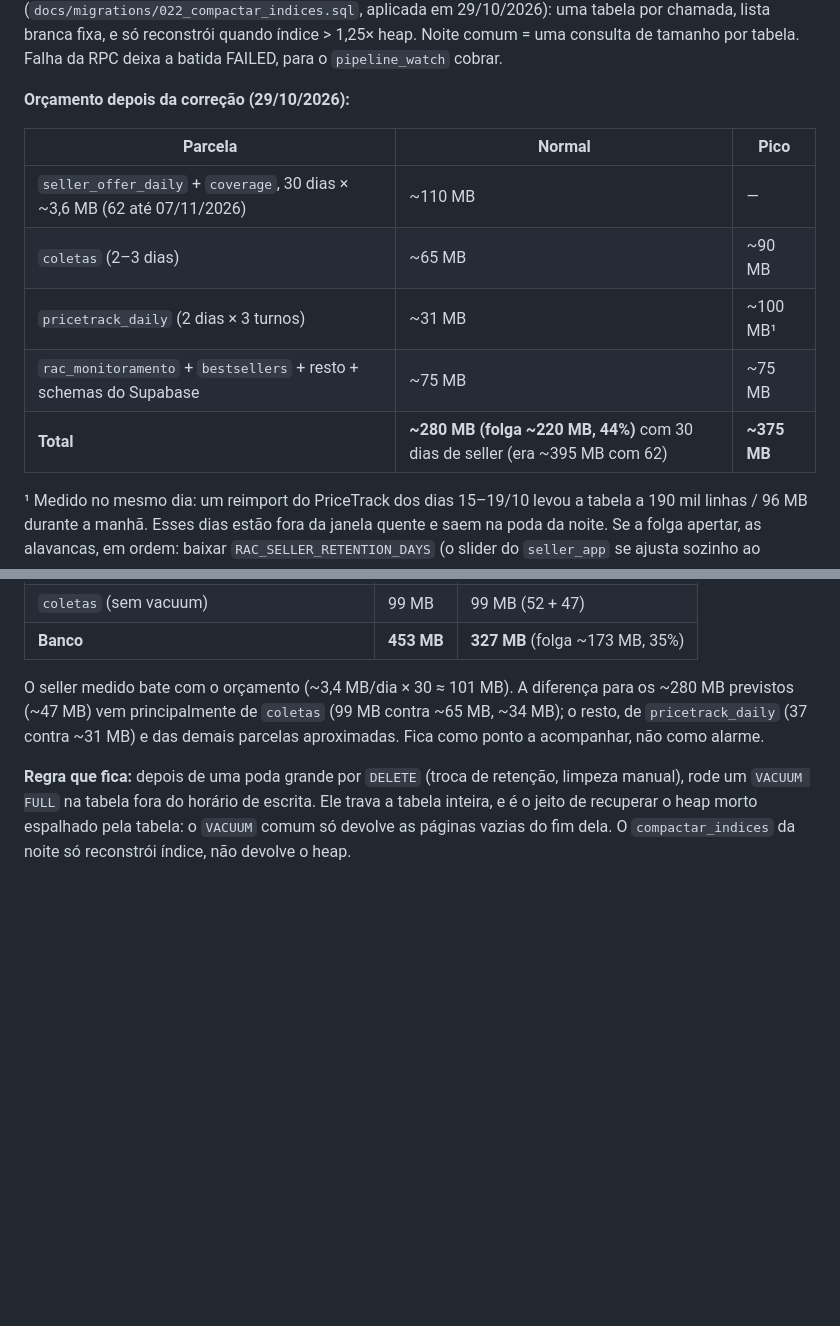
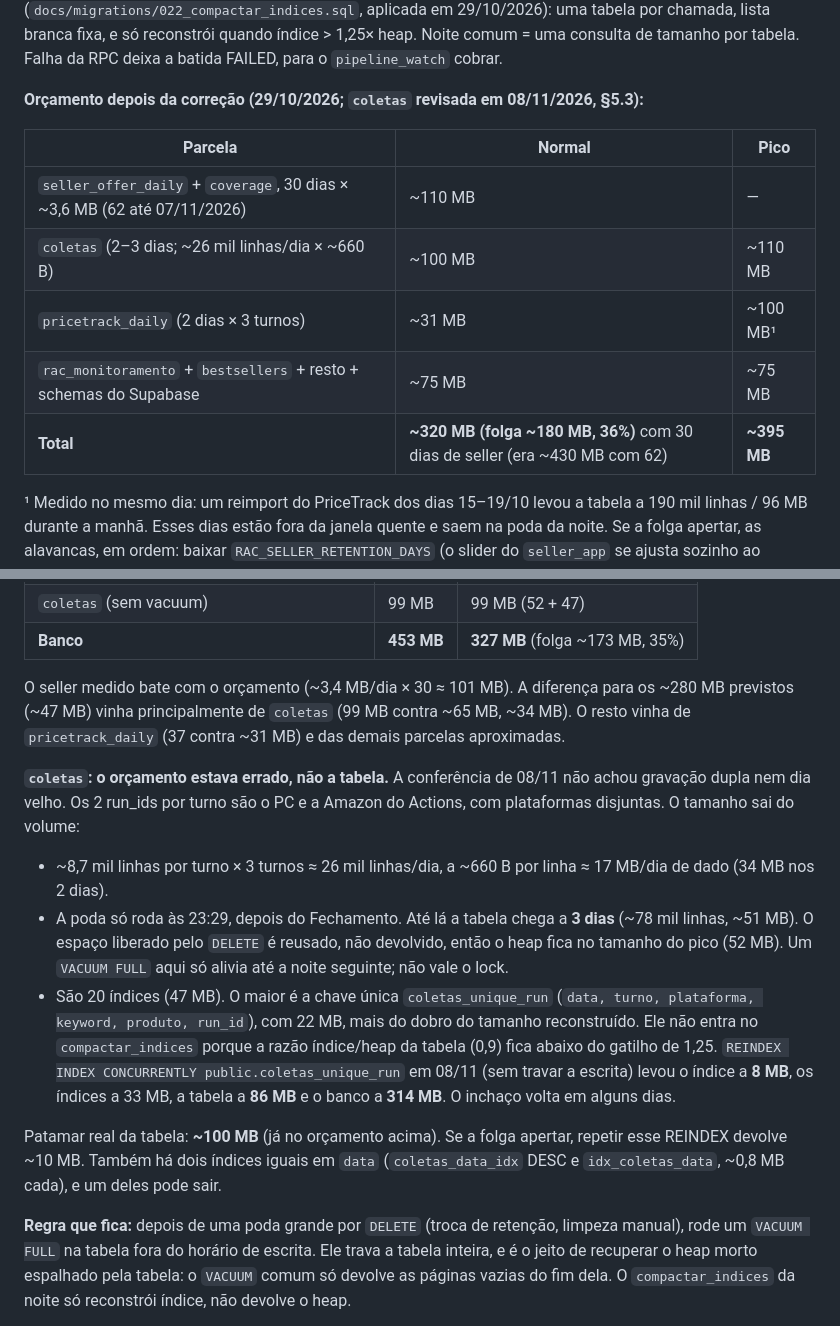
Before and after one commit to ederrabelo81-crypto/RAC-Position-tracker, a Markdown page: docs/RETORNO_SUPABASE.md, 2 parts joined by grey strips. Drawn GitHub-style; blank space fills up the shorter version.

Commit message:
docs(supabase): orçamento de coletas revisado (~100 MB) e REINDEX da chave única
Co-Authored-By: Claude Opus 5.5 <noreply@anthropic.com>
Claude-Session: https://claude.ai/code/session_01QGAtJGi3hCTdK52aekVDR1

```diff
--- a/docs/RETORNO_SUPABASE.md
+++ b/docs/RETORNO_SUPABASE.md
@@ -430,15 +430,15 @@ tabela por chamada, lista branca fixa, e só reconstrói quando índice > 1,25×
 heap. Noite comum = uma consulta de tamanho por tabela. Falha da RPC deixa a
 batida FAILED, para o `pipeline_watch` cobrar.
 
-**Orçamento depois da correção (29/10/2026):**
+**Orçamento depois da correção (29/10/2026; `coletas` revisada em 08/11/2026, §5.3):**
 
 | Parcela | Normal | Pico |
 |---|---|---|
 | `seller_offer_daily` + `coverage`, 30 dias × ~3,6 MB (62 até 07/11/2026) | ~110 MB | — |
-| `coletas` (2–3 dias) | ~65 MB | ~90 MB |
+| `coletas` (2–3 dias; ~26 mil linhas/dia × ~660 B) | ~100 MB | ~110 MB |
 | `pricetrack_daily` (2 dias × 3 turnos) | ~31 MB | ~100 MB¹ |
 | `rac_monitoramento` + `bestsellers` + resto + schemas do Supabase | ~75 MB | ~75 MB |
-| **Total** | **~280 MB (folga ~220 MB, 44%)** com 30 dias de seller (era ~395 MB com 62) | **~375 MB** |
+| **Total** | **~320 MB (folga ~180 MB, 36%)** com 30 dias de seller (era ~430 MB com 62) | **~395 MB** |
 
 ¹ Medido no mesmo dia: um reimport do PriceTrack dos dias 15–19/10 levou a
 tabela a 190 mil linhas / 96 MB durante a manhã. Esses dias estão fora da
@@ -476,10 +476,32 @@ workflow nem instalava as bibliotecas para lê-lo (corrigido no #426). Junto,
 | **Banco** | **453 MB** | **327 MB** (folga ~173 MB, 35%) |
 
 O seller medido bate com o orçamento (~3,4 MB/dia × 30 ≈ 101 MB). A
-diferença para os ~280 MB previstos (~47 MB) vem principalmente de `coletas`
-(99 MB contra ~65 MB, ~34 MB); o resto, de `pricetrack_daily` (37 contra
-~31 MB) e das demais parcelas aproximadas. Fica como ponto a acompanhar, não
-como alarme.
+diferença para os ~280 MB previstos (~47 MB) vinha principalmente de
+`coletas` (99 MB contra ~65 MB, ~34 MB). O resto vinha de `pricetrack_daily`
+(37 contra ~31 MB) e das demais parcelas aproximadas.
+
+**`coletas`: o orçamento estava errado, não a tabela.** A conferência de
+08/11 não achou gravação dupla nem dia velho. Os 2 run_ids por turno são o PC
+e a Amazon do Actions, com plataformas disjuntas. O tamanho sai do volume:
+
+- ~8,7 mil linhas por turno × 3 turnos ≈ 26 mil linhas/dia, a ~660 B por
+  linha ≈ 17 MB/dia de dado (34 MB nos 2 dias).
+- A poda só roda às 23:29, depois do Fechamento. Até lá a tabela chega a
+  **3 dias** (~78 mil linhas, ~51 MB). O espaço liberado pelo `DELETE` é
+  reusado, não devolvido, então o heap fica no tamanho do pico (52 MB). Um
+  `VACUUM FULL` aqui só alivia até a noite seguinte; não vale o lock.
+- São 20 índices (47 MB). O maior é a chave única `coletas_unique_run`
+  (`data, turno, plataforma, keyword, produto, run_id`), com 22 MB, mais do
+  dobro do tamanho reconstruído. Ele não entra no `compactar_indices` porque
+  a razão índice/heap da tabela (0,9) fica abaixo do gatilho de 1,25.
+  `REINDEX INDEX CONCURRENTLY public.coletas_unique_run` em 08/11 (sem travar
+  a escrita) levou o índice a **8 MB**, os índices a 33 MB, a tabela a
+  **86 MB** e o banco a **314 MB**. O inchaço volta em alguns dias.
+
+Patamar real da tabela: **~100 MB** (já no orçamento acima). Se a folga
+apertar, repetir esse REINDEX devolve ~10 MB. Também há dois índices iguais
+em `data` (`coletas_data_idx` DESC e `idx_coletas_data`, ~0,8 MB cada), e um
+deles pode sair.
 
 **Regra que fica:** depois de uma poda grande por `DELETE` (troca de
 retenção, limpeza manual), rode um `VACUUM FULL` na tabela fora do horário de
```
